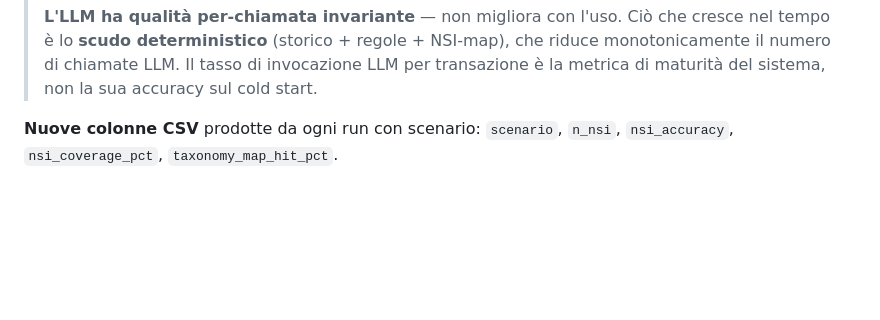
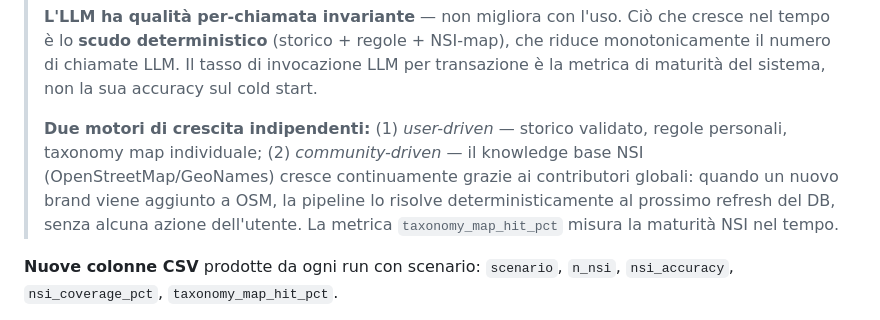
Before and after one commit to drake69/spendify, a Markdown page: docs/developer_guide.md, the part around the change. GitHub-like rendering; blank space fills up the shorter version.

```diff
--- a/docs/developer_guide.md
+++ b/docs/developer_guide.md
@@ -733,6 +733,12 @@ Il benchmark categorizer supporta scenari predefiniti che simulano diversi livel
 > tempo è lo **scudo deterministico** (storico + regole + NSI-map), che riduce monotonicamente
 > il numero di chiamate LLM. Il tasso di invocazione LLM per transazione è la metrica di
 > maturità del sistema, non la sua accuracy sul cold start.
+>
+> **Due motori di crescita indipendenti:** (1) *user-driven* — storico validato, regole personali,
+> taxonomy map individuale; (2) *community-driven* — il knowledge base NSI (OpenStreetMap/GeoNames)
+> cresce continuamente grazie ai contributori globali: quando un nuovo brand viene aggiunto a OSM,
+> la pipeline lo risolve deterministicamente al prossimo refresh del DB, senza alcuna azione
+> dell'utente. La metrica `taxonomy_map_hit_pct` misura la maturità NSI nel tempo.
 
 **Nuove colonne CSV** prodotte da ogni run con scenario: `scenario`, `n_nsi`, `nsi_accuracy`, `nsi_coverage_pct`, `taxonomy_map_hit_pct`.
 
```
Also changed, not shown: docs/developer_guide.en.md (+6 -0 lines).
